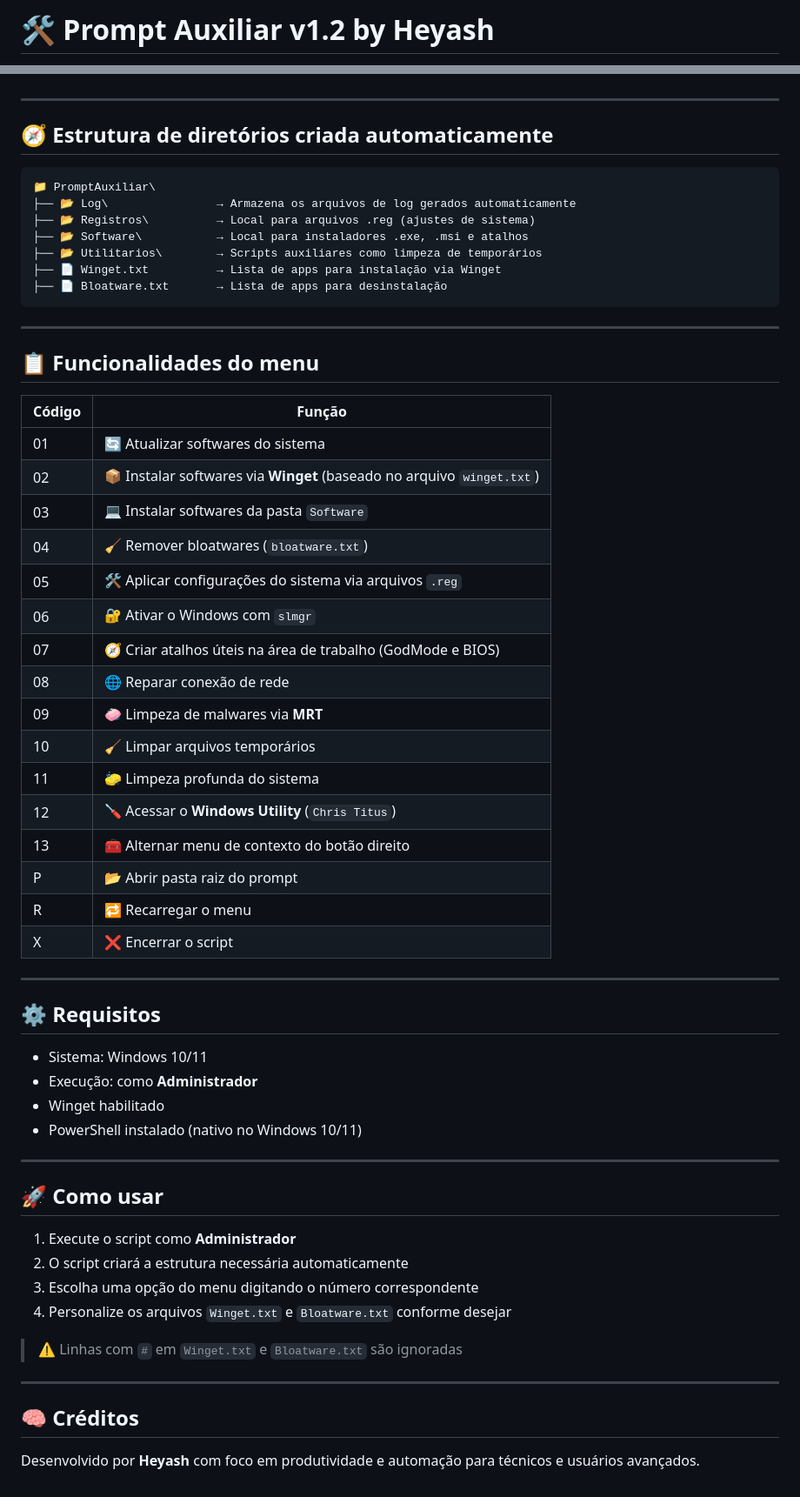
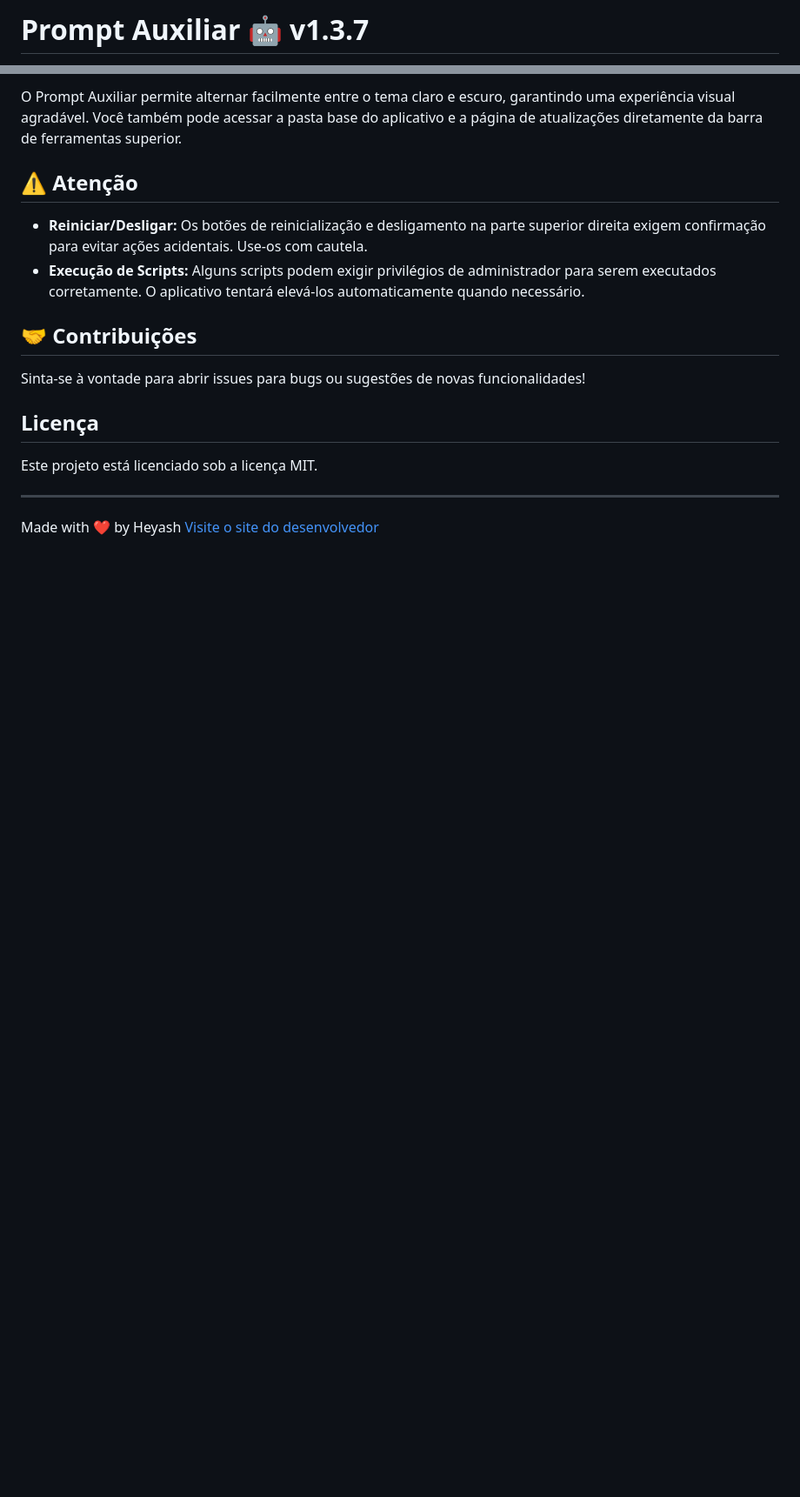
Before and after one commit to luanwolf/PromptAuxiliar, a Markdown page: README.md, 2 parts joined by grey strips. Shown at 87% size. Rendered like a GitHub page; blank space fills up the shorter version.

````diff
--- a/README.md
+++ b/README.md
@@ -1,2 +1,2 @@
-# 🛠️ Prompt Auxiliar v1.2 by Heyash
+# Prompt Auxiliar 🤖 v1.3.7
 
@@ -13,63 +57,19 @@ Script em batch (.bat) interativo para automação pós-formatação e manutenç
+O Prompt Auxiliar permite alternar facilmente entre o tema claro e escuro, garantindo uma experiência visual agradável. Você também pode acessar a pasta base do aplicativo e a página de atualizações diretamente da barra de ferramentas superior.
+
+## ⚠️ Atenção
+
+* **Reiniciar/Desligar:** Os botões de reinicialização e desligamento na parte superior direita exigem confirmação para evitar ações acidentais. Use-os com cautela.
+* **Execução de Scripts:** Alguns scripts podem exigir privilégios de administrador para serem executados corretamente. O aplicativo tentará elevá-los automaticamente quando necessário.
+
+## 🤝 Contribuições
+
+Sinta-se à vontade para abrir issues para bugs ou sugestões de novas funcionalidades!
+
+## Licença
+
+Este projeto está licenciado sob a licença MIT.
 
 ---
 
-## 🧭 Estrutura de diretórios criada automaticamente
-
-```plaintext
-📁 PromptAuxiliar\
-├── 📂 Log\                → Armazena os arquivos de log gerados automaticamente
-├── 📂 Registros\          → Local para arquivos .reg (ajustes de sistema)
-├── 📂 Software\           → Local para instaladores .exe, .msi e atalhos
-├── 📂 Utilitarios\        → Scripts auxiliares como limpeza de temporários
-├── 📄 Winget.txt          → Lista de apps para instalação via Winget
-├── 📄 Bloatware.txt       → Lista de apps para desinstalação
-```
-
----
-
-## 📋 Funcionalidades do menu
-
-| Código | Função                                                                  |
-|--------|-------------------------------------------------------------------------|
-| 01     | 🔄 Atualizar softwares do sistema                                       |
-| 02     | 📦 Instalar softwares via **Winget** (baseado no arquivo `winget.txt`)  |
-| 03     | 💻 Instalar softwares da pasta `Software`                               |
-| 04     | 🧹 Remover bloatwares (`bloatware.txt`)                                 |
-| 05     | 🛠️ Aplicar configurações do sistema via arquivos `.reg`                 |
-| 06     | 🔐 Ativar o Windows com `slmgr`                                         |
-| 07     | 🧭 Criar atalhos úteis na área de trabalho (GodMode e BIOS)             |
-| 08     | 🌐 Reparar conexão de rede                                              |
-| 09     | 🧼 Limpeza de malwares via **MRT**                                      |
-| 10     | 🧹 Limpar arquivos temporários                                          |
-| 11     | 🧽 Limpeza profunda do sistema                                          |
-| 12     | 🪛 Acessar o **Windows Utility** (`Chris Titus`)                           |
-| 13     | 🧰 Alternar menu de contexto do botão direito                           |
-| P      | 📂 Abrir pasta raiz do prompt                                           |
-| R      | 🔁 Recarregar o menu                                                    |
-| X      | ❌ Encerrar o script                                                    |
-
----
-
-## ⚙️ Requisitos
-
-- Sistema: Windows 10/11
-- Execução: como **Administrador**
-- Winget habilitado
-- PowerShell instalado (nativo no Windows 10/11)
-
----
-
-## 🚀 Como usar
-
-1. Execute o script como **Administrador**
-2. O script criará a estrutura necessária automaticamente
-3. Escolha uma opção do menu digitando o número correspondente
-4. Personalize os arquivos `Winget.txt` e `Bloatware.txt` conforme desejar
-
-> ⚠️ Linhas com `#` em `Winget.txt` e `Bloatware.txt` são ignoradas
-
----
-
-## 🧠 Créditos
-
-Desenvolvido por **Heyash** com foco em produtividade e automação para técnicos e usuários avançados.
+Made with ❤️ by Heyash
+[Visite o site do desenvolvedor](https://heyash.vercel.app/)
````
Also changed, not shown: other parts of README.md (+52 -8 lines).
